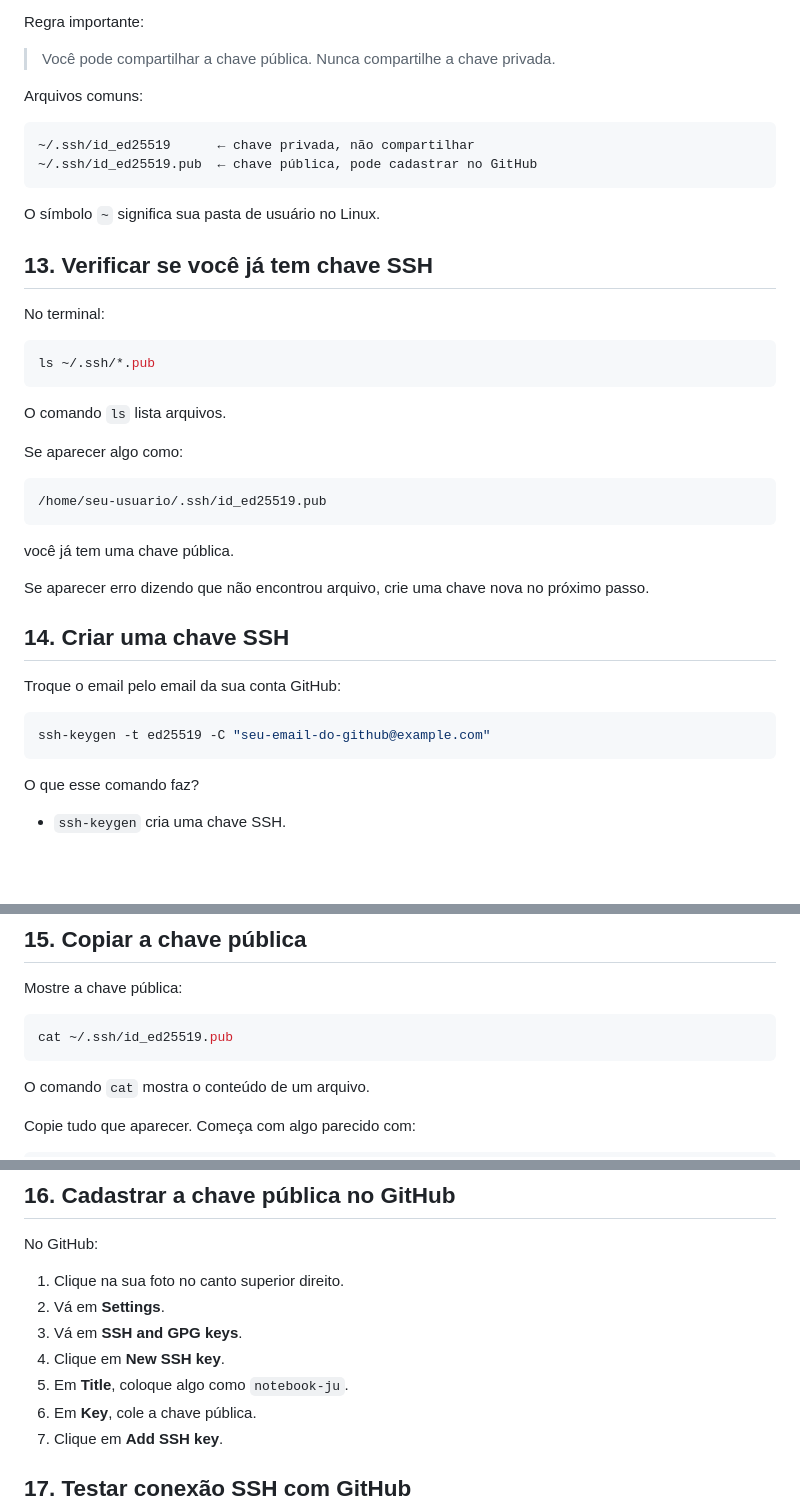
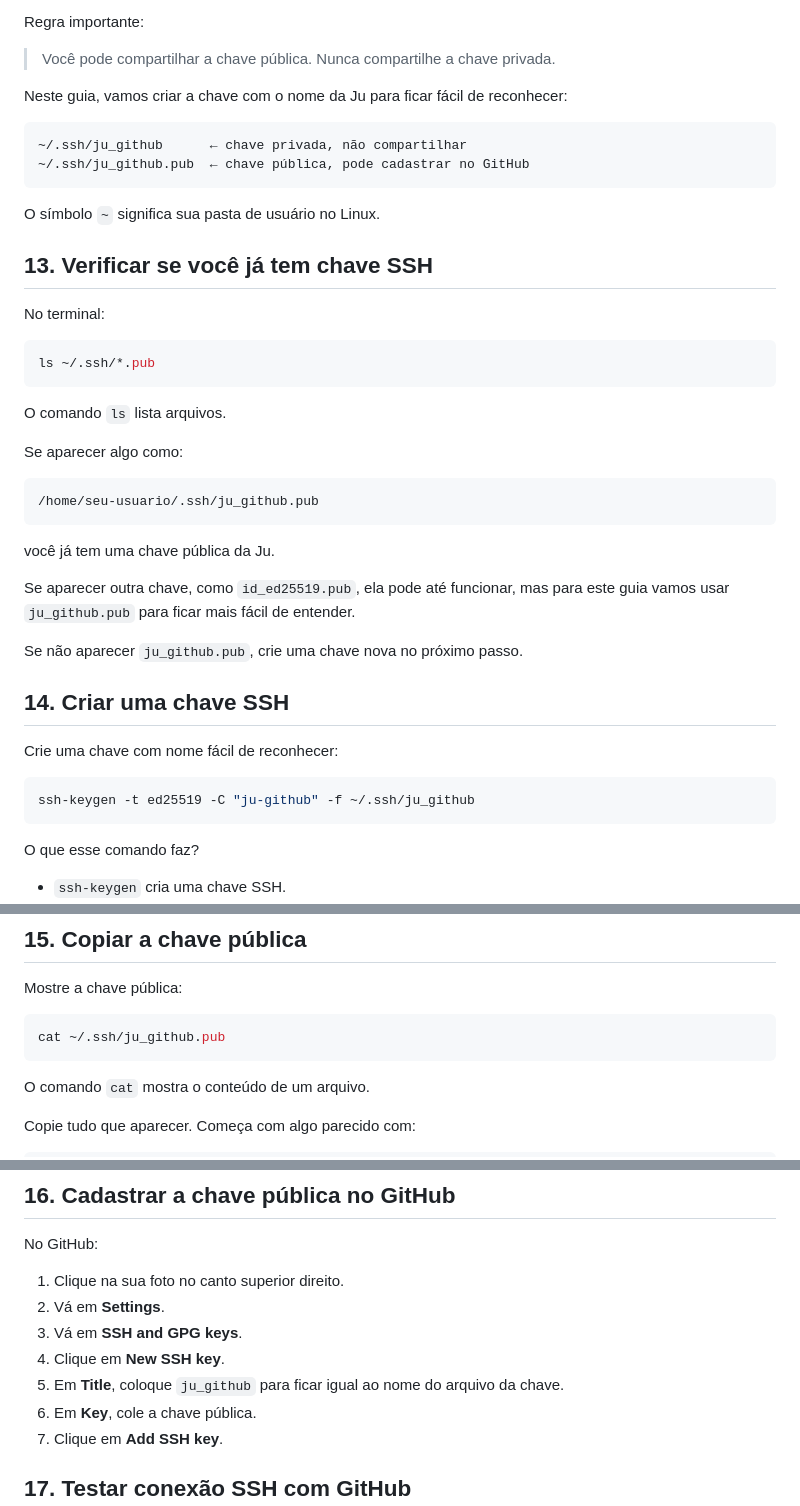
Before and after one commit to ferr3ira-org/ju-tpm-lab, a Markdown page: GUIA-INICIAL.md, 3 parts joined by grey strips. GitHub-like rendering; blank space fills up the shorter version.

Commit message:
docs: nomear chave SSH da Ju

````diff
--- a/GUIA-INICIAL.md
+++ b/GUIA-INICIAL.md
@@ -234,11 +234,11 @@ Regra importante:
 
 > Você pode compartilhar a chave pública. Nunca compartilhe a chave privada.
 
-Arquivos comuns:
+Neste guia, vamos criar a chave com o nome da Ju para ficar fácil de reconhecer:
 
 ```text
-~/.ssh/id_ed25519      ← chave privada, não compartilhar
-~/.ssh/id_ed25519.pub  ← chave pública, pode cadastrar no GitHub
+~/.ssh/ju_github      ← chave privada, não compartilhar
+~/.ssh/ju_github.pub  ← chave pública, pode cadastrar no GitHub
 ```
 
 O símbolo `~` significa sua pasta de usuário no Linux.
@@ -256,19 +256,21 @@ O comando `ls` lista arquivos.
 Se aparecer algo como:
 
 ```text
-/home/seu-usuario/.ssh/id_ed25519.pub
+/home/seu-usuario/.ssh/ju_github.pub
 ```
 
-você já tem uma chave pública.
+você já tem uma chave pública da Ju.
 
-Se aparecer erro dizendo que não encontrou arquivo, crie uma chave nova no próximo passo.
+Se aparecer outra chave, como `id_ed25519.pub`, ela pode até funcionar, mas para este guia vamos usar `ju_github.pub` para ficar mais fácil de entender.
+
+Se não aparecer `ju_github.pub`, crie uma chave nova no próximo passo.
 
 ## 14. Criar uma chave SSH
 
-Troque o email pelo email da sua conta GitHub:
+Crie uma chave com nome fácil de reconhecer:
 
 ```bash
-ssh-keygen -t ed25519 -C "seu-email-do-github@example.com"
+ssh-keygen -t ed25519 -C "ju-github" -f ~/.ssh/ju_github
 ```
 
 O que esse comando faz?
@@ -286,7 +288,7 @@ Quando perguntar senha da chave, para estudos você pode apertar `Enter` duas ve
 Mostre a chave pública:
 
 ```bash
-cat ~/.ssh/id_ed25519.pub
+cat ~/.ssh/ju_github.pub
 ```
 
 O comando `cat` mostra o conteúdo de um arquivo.
@@ -307,7 +309,7 @@ No GitHub:
 2. Vá em **Settings**.
 3. Vá em **SSH and GPG keys**.
 4. Clique em **New SSH key**.
-5. Em **Title**, coloque algo como `notebook-ju`.
+5. Em **Title**, coloque `ju_github` para ficar igual ao nome do arquivo da chave.
 6. Em **Key**, cole a chave pública.
 7. Clique em **Add SSH key**.
 
````
